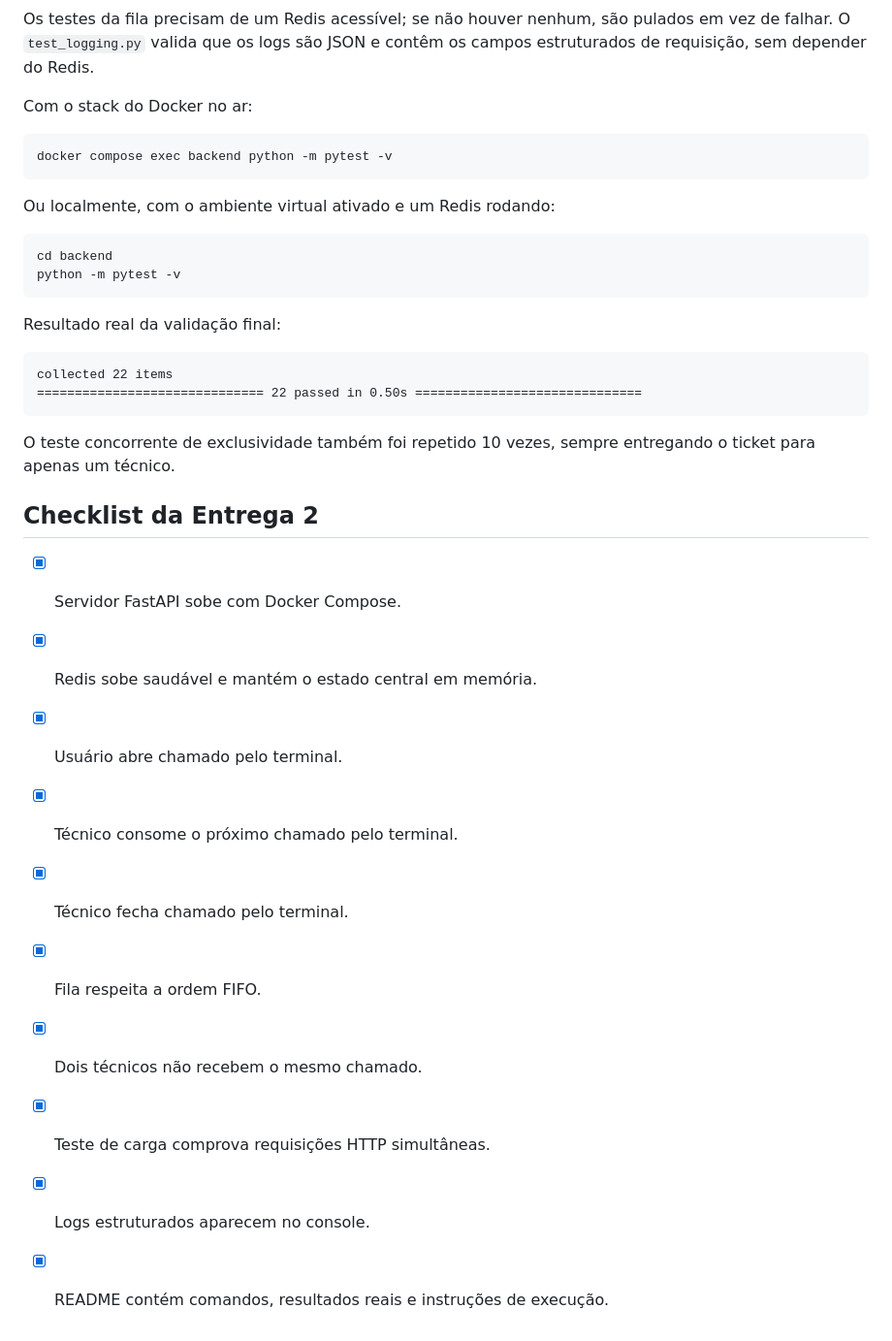
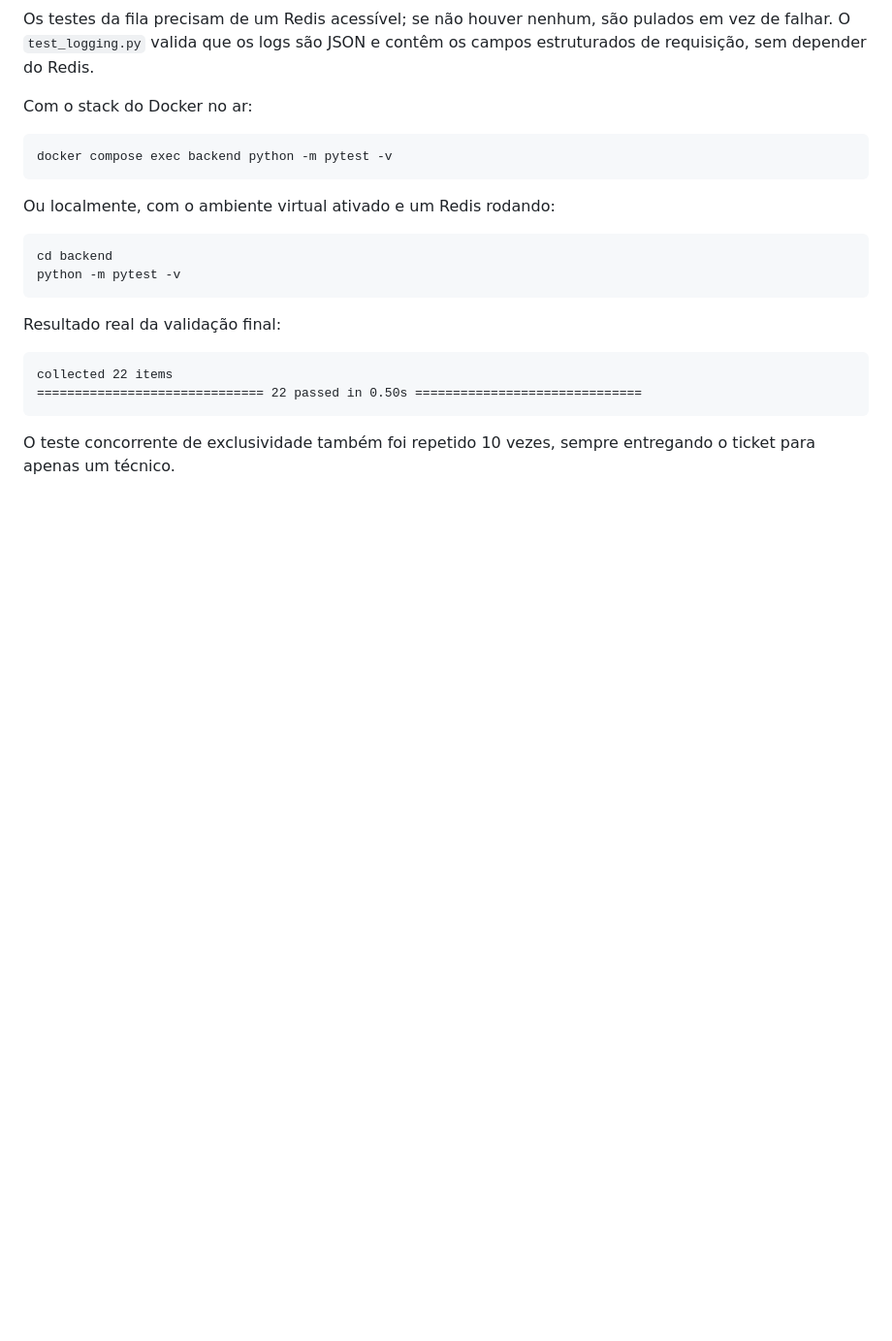
Before and after one commit to Pedrocavalcantip/support-ticket-hub, a Markdown page: README.md, the part around the change. Shown at 97% size. GitHub-like rendering; blank space fills up the shorter version.

Commit message:
fix/correcao readme

```diff
--- a/README.md
+++ b/README.md
@@ -547,16 +547,3 @@ collected 22 items
 
 O teste concorrente de exclusividade também foi repetido 10 vezes, sempre entregando o ticket
 para apenas um técnico.
-
-## Checklist da Entrega 2
-
-- [x] Servidor FastAPI sobe com Docker Compose.
-- [x] Redis sobe saudável e mantém o estado central em memória.
-- [x] Usuário abre chamado pelo terminal.
-- [x] Técnico consome o próximo chamado pelo terminal.
-- [x] Técnico fecha chamado pelo terminal.
-- [x] Fila respeita a ordem FIFO.
-- [x] Dois técnicos não recebem o mesmo chamado.
-- [x] Teste de carga comprova requisições HTTP simultâneas.
-- [x] Logs estruturados aparecem no console.
-- [x] README contém comandos, resultados reais e instruções de execução.
```
